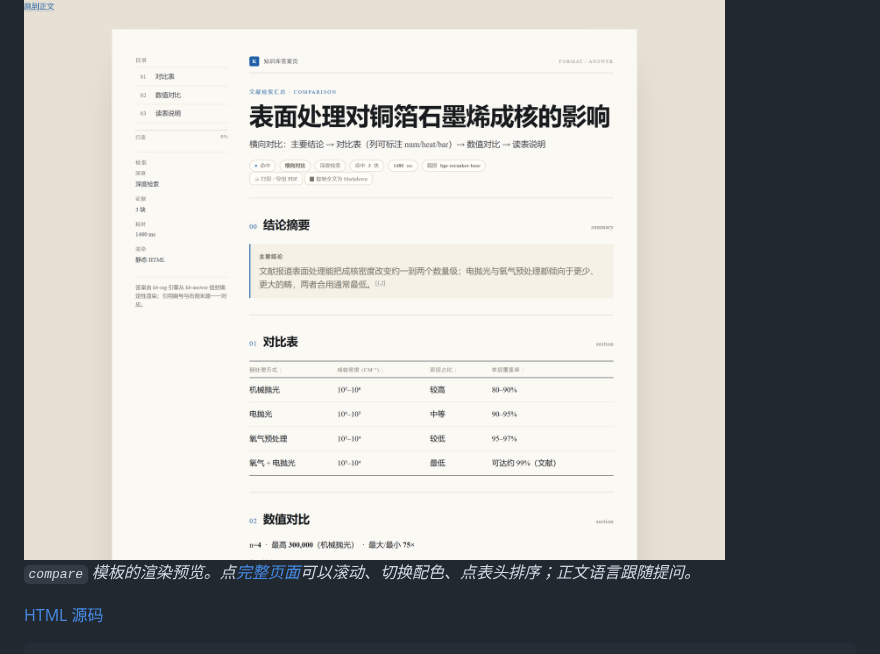
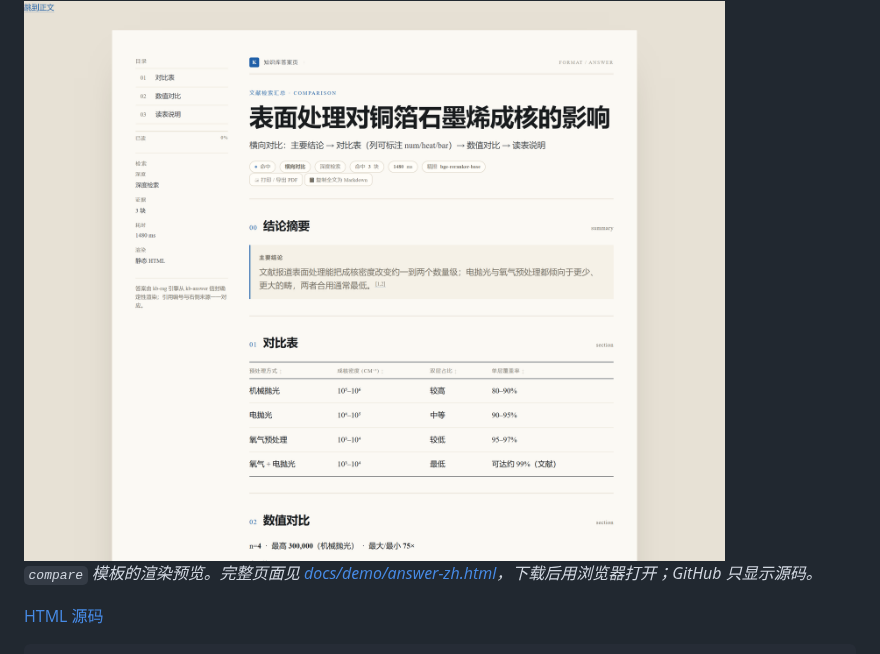
Before and after one commit to Breeze136/dsh-kb-rag, a Markdown page: README_CN.md, the part around the change. Rendered like a GitHub page.

Commit message:
docs: link the answer HTML files directly from the repository

```diff
--- a/README_CN.md
+++ b/README_CN.md
@@ -161,7 +161,7 @@ BM25 按词元匹配。中文查询匹配不上英文正文，混合检索的关
 
 <img src="docs/assets/answer-page-zh.png" alt="HTML 答案页示例：对比表、数值条、来源与页脚耗时" width="900">
 
-*`compare` 模板的渲染预览。点[完整页面](https://htmlpreview.github.io/?https://github.com/Breeze136/dsh-kb-rag/blob/main/docs/demo/answer-zh.html)可以滚动、切换配色、点表头排序；正文语言跟随提问。*
+*`compare` 模板的渲染预览。完整页面见 [docs/demo/answer-zh.html](docs/demo/answer-zh.html)，下载后用浏览器打开；GitHub 只显示源码。*
 
 [HTML 源码](docs/demo/answer-zh.html)
 
```
Also changed, not shown: README.md (+1 -1 lines).
